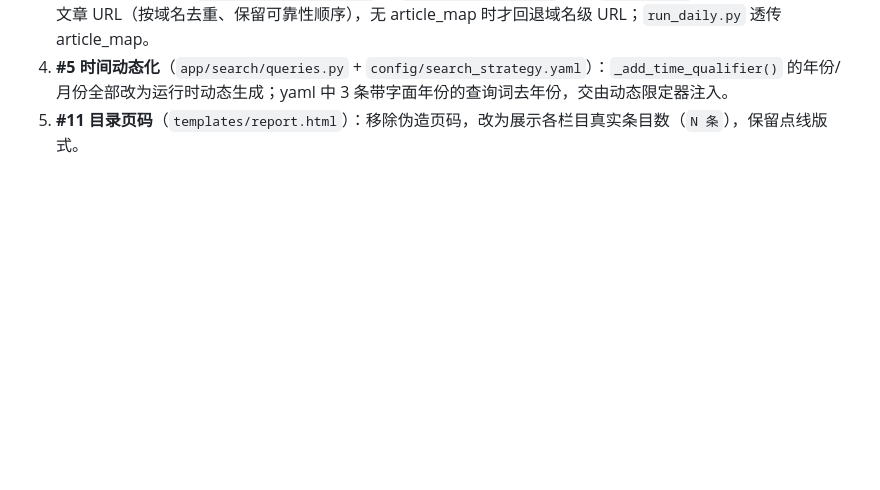
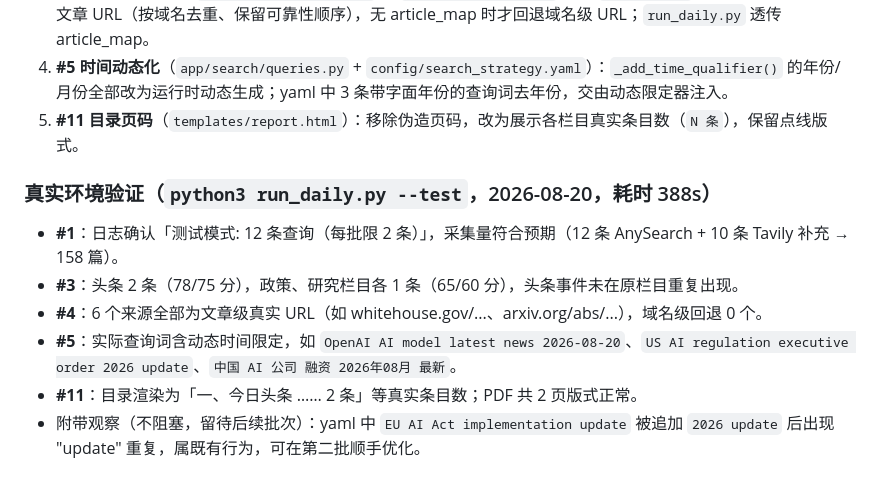
Before and after one commit to crazy-web4/AI-finance-daily, a Markdown page: 架构评审与优化计划.md, the part around the change. GitHub-like rendering; blank space fills up the shorter version.

Commit message:
docs: 追加第一批修复的真实环境验证记录（run_daily --test 全链路通过）

```diff
--- a/架构评审与优化计划.md
+++ b/架构评审与优化计划.md
@@ -66,3 +66,12 @@
 3. **#4 真实来源 URL**（`app/agents/pipeline.py`）：`_analysis_to_item()` 增加 `article_map` 参数，优先使用真实文章 URL（按域名去重、保留可靠性顺序），无 article_map 时才回退域名级 URL；`run_daily.py` 透传 article_map。
 4. **#5 时间动态化**（`app/search/queries.py` + `config/search_strategy.yaml`）：`_add_time_qualifier()` 的年份/月份全部改为运行时动态生成；yaml 中 3 条带字面年份的查询词去年份，交由动态限定器注入。
 5. **#11 目录页码**（`templates/report.html`）：移除伪造页码，改为展示各栏目真实条目数（`N 条`），保留点线版式。
+
+### 真实环境验证（`python3 run_daily.py --test`，2026-08-20，耗时 388s）
+
+- **#1**：日志确认「测试模式: 12 条查询（每批限 2 条）」，采集量符合预期（12 条 AnySearch + 10 条 Tavily 补充 → 158 篇）。
+- **#3**：头条 2 条（78/75 分），政策、研究栏目各 1 条（65/60 分），头条事件未在原栏目重复出现。
+- **#4**：6 个来源全部为文章级真实 URL（如 whitehouse.gov/...、arxiv.org/abs/...），域名级回退 0 个。
+- **#5**：实际查询词含动态时间限定，如 `OpenAI AI model latest news 2026-08-20`、`US AI regulation executive order 2026 update`、`中国 AI 公司 融资 2026年08月 最新`。
+- **#11**：目录渲染为「一、今日头条 …… 2 条」等真实条目数；PDF 共 2 页版式正常。
+- 附带观察（不阻塞，留待后续批次）：yaml 中 `EU AI Act implementation update` 被追加 `2026 update` 后出现 "update" 重复，属既有行为，可在第二批顺手优化。
```
